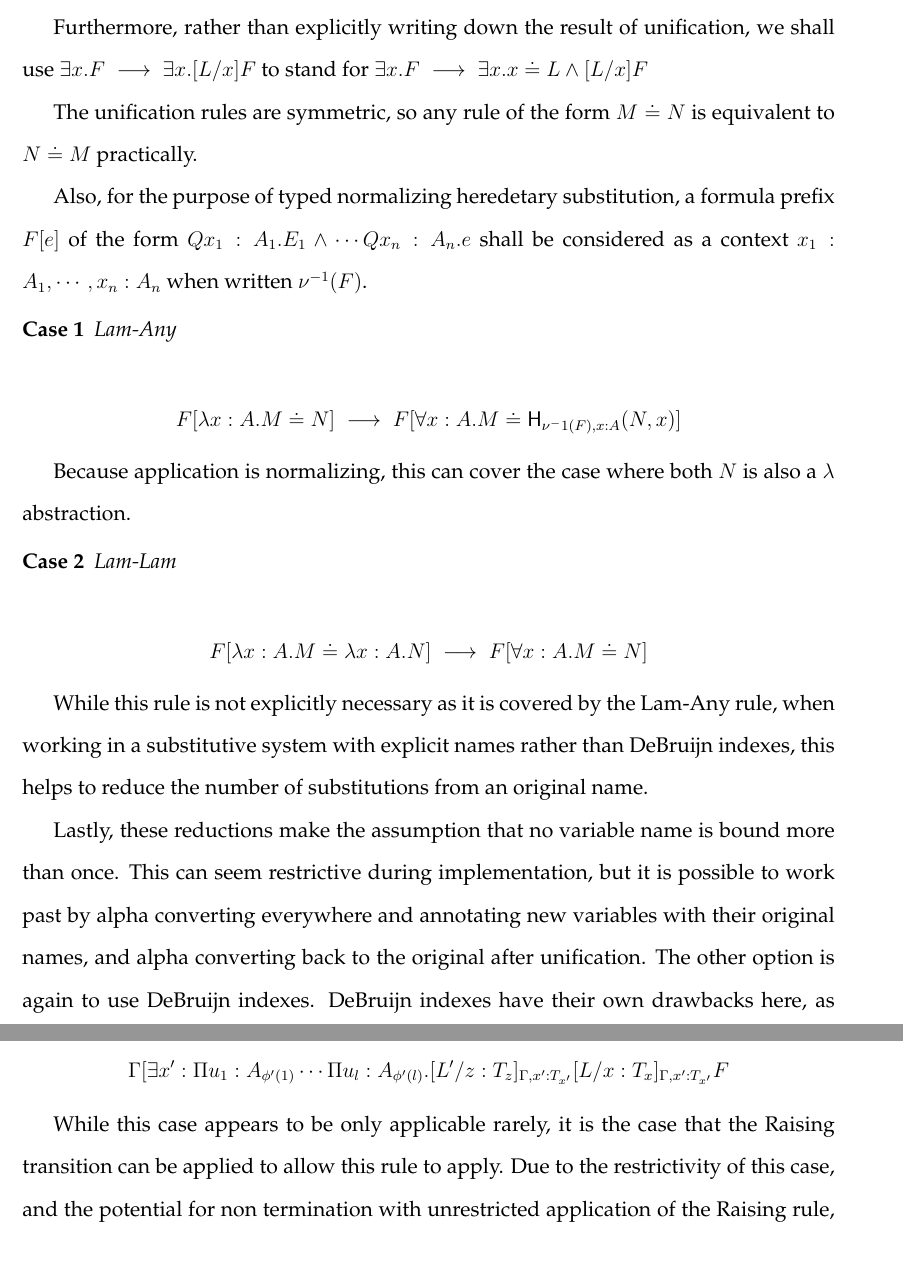
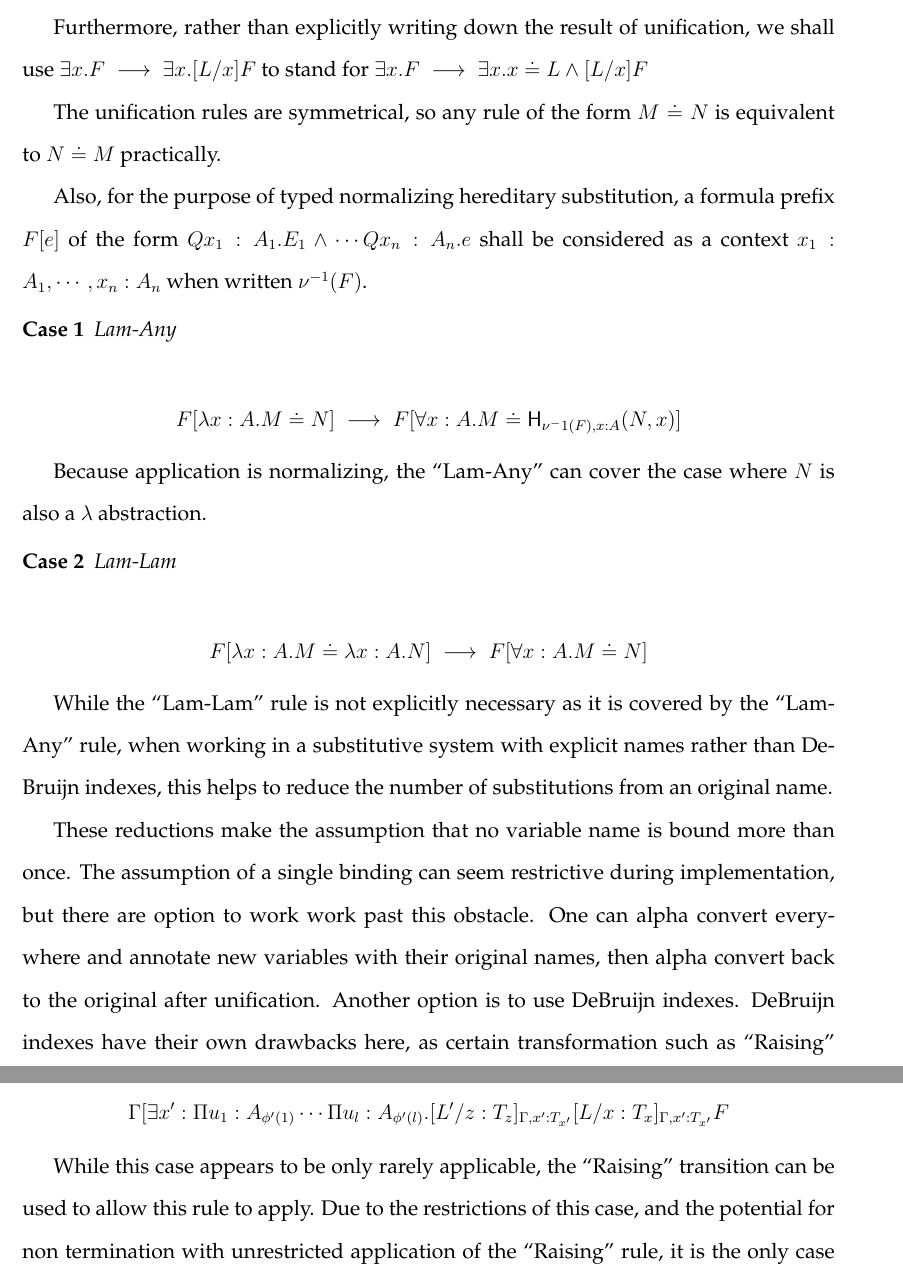
Before and after one commit to mmirman/order, a LaTeX thesis (thesis/cmuthesis_template.tex, which reads thesis/semantics/hou.tex): two parts of pages 52 and 55 of 105, joined at a grey line, cut so that both start at the same text. Compiled offline with pdfLaTeX.

Commit message:
fixed hou

```diff
--- a/thesis/semantics/hou.tex
+++ b/thesis/semantics/hou.tex
@@ -122,10 +122,10 @@ Furthermore, rather than explicitly writing down the result of unification,
 we shall use $\exists x. F \UnifiesTo \exists x . [ L / x] F$
 to stand for $\exists x. F \UnifiesTo \exists x . x \doteq L \wedge [ L / x] F$
 
-The unification rules are symmetric, so any rule of the form
+The unification rules are symmetrical, so any rule of the form
 $M \doteq N$ is equivalent to $N \doteq M$ practically.
 
-Also, for the purpose of typed normalizing heredetary substitution,
+Also, for the purpose of typed normalizing hereditary substitution,
 a formula prefix $F[e]$ of the form
 $Qx_1:A_1 . E_1\wedge \cdots Qx_n : A_n . e$ shall be considered as a context
 $x_1 : A_1 ,\cdots ,x_n : A_n$ when written $\nu^{-1}(F)$.
@@ -142,7 +142,7 @@ F[\lambda x : A . M \doteq N]
 F[\forall x : A . M \doteq \m{H}_{\nu^-1(F),x:A}(N , x)]
 \]
 
-Because application is normalizing, this can cover the case where both $N$ is also a $\lambda$
+Because application is normalizing, the ``Lam-Any'' can cover the case where $N$ is also a $\lambda$
 abstraction.
 
 \begin{tcase}
@@ -155,17 +155,17 @@ F[\lambda x : A . M \doteq \lambda x : A . N ]
 F[ \forall x : A . M \doteq N ]
 \]
 
-While this rule is not explicitly necessary as it is covered by the Lam-Any rule,
+While the ``Lam-Lam'' rule is not explicitly necessary as it is covered by the ``Lam-Any'' rule,
 when working
 in a substitutive system with explicit names rather than DeBruijn indexes,
 this helps to reduce the number of substitutions from an original name.
 
-Lastly, these reductions make the
+These reductions make the
 assumption that no variable name is bound more than once.
-This can seem restrictive during implementation, but it is possible to
-work past by alpha converting everywhere and annotating
-new variables with their original names, and alpha converting
-back to the original after unification. The other option is again
+The assumption of a single binding can seem restrictive during implementation, but there are option to work
+work past this obstacle.  One can alpha convert everywhere and annotate
+new variables with their original names, then alpha convert
+back to the original after unification. Another option is
 to use DeBruijn indexes.  DeBruijn indexes have their own drawbacks
 here, as certain transformation such as ``Raising''
 or the ``Gvar-Uvar'' rules involve insertion of multiple
@@ -360,12 +360,11 @@ Then we can transition to
 . [L'/z : T_z]_{\Gamma, x': T_{x'}}[L / x : T_x]_{\Gamma, x': T_{x'}} F
 \]
 
-While this case appears to be only applicable rarely,
-it is the case that the Raising transition can be applied to allow this
-rule to apply.
-Due to the restrictivity of this case, and the potential
-for non termination with unrestricted application of the Raising rule,
-it is the only case where the Raising rule is permitted.
+While this case appears to be only rarely applicable,
+the ``Raising'' transition can be used to allow this rule to apply.
+Due to the restrictions of this case, and the potential
+for non termination with unrestricted application of the ``Raising'' rule,
+it is the only case where the ``Raising'' rule is permitted.
 
 
 \subsection{Implementation}
```
Also changed, not shown: thesis/semantics/hou.tex (36 more changed lines).
